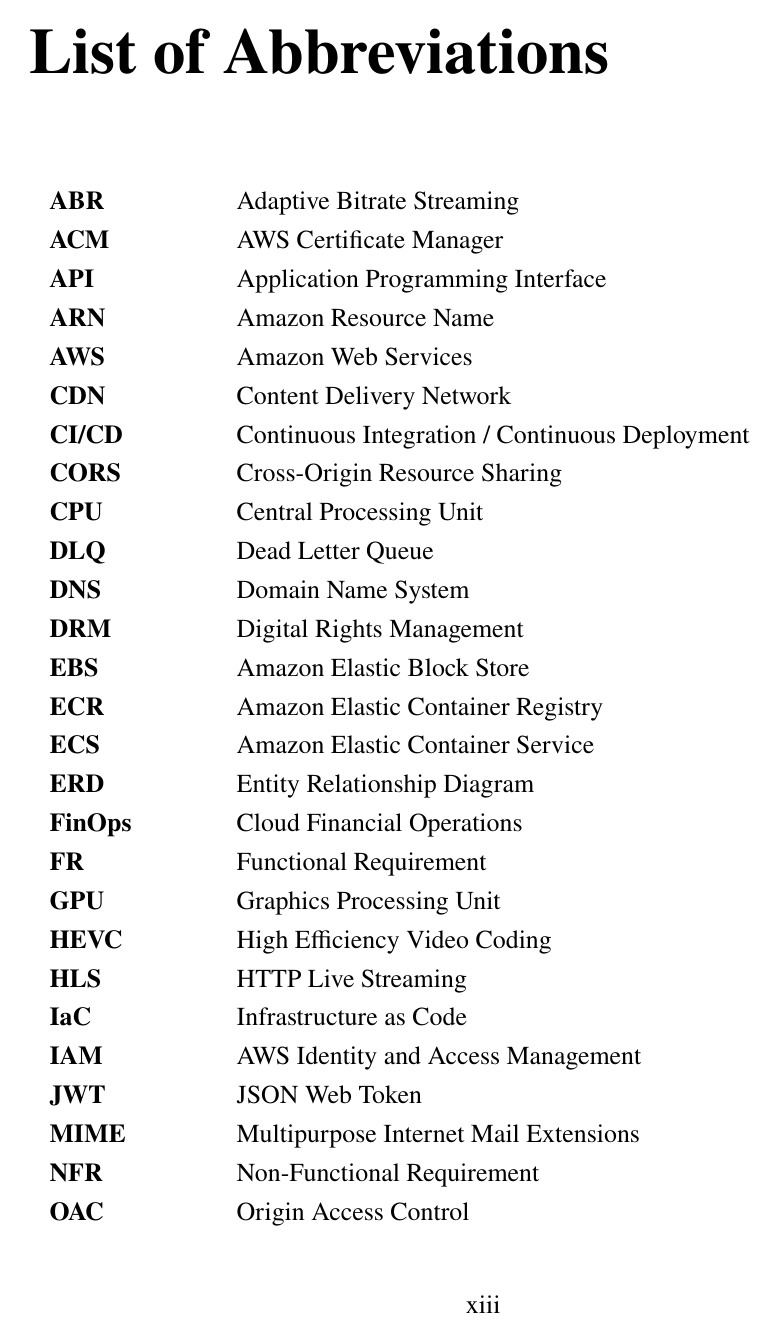
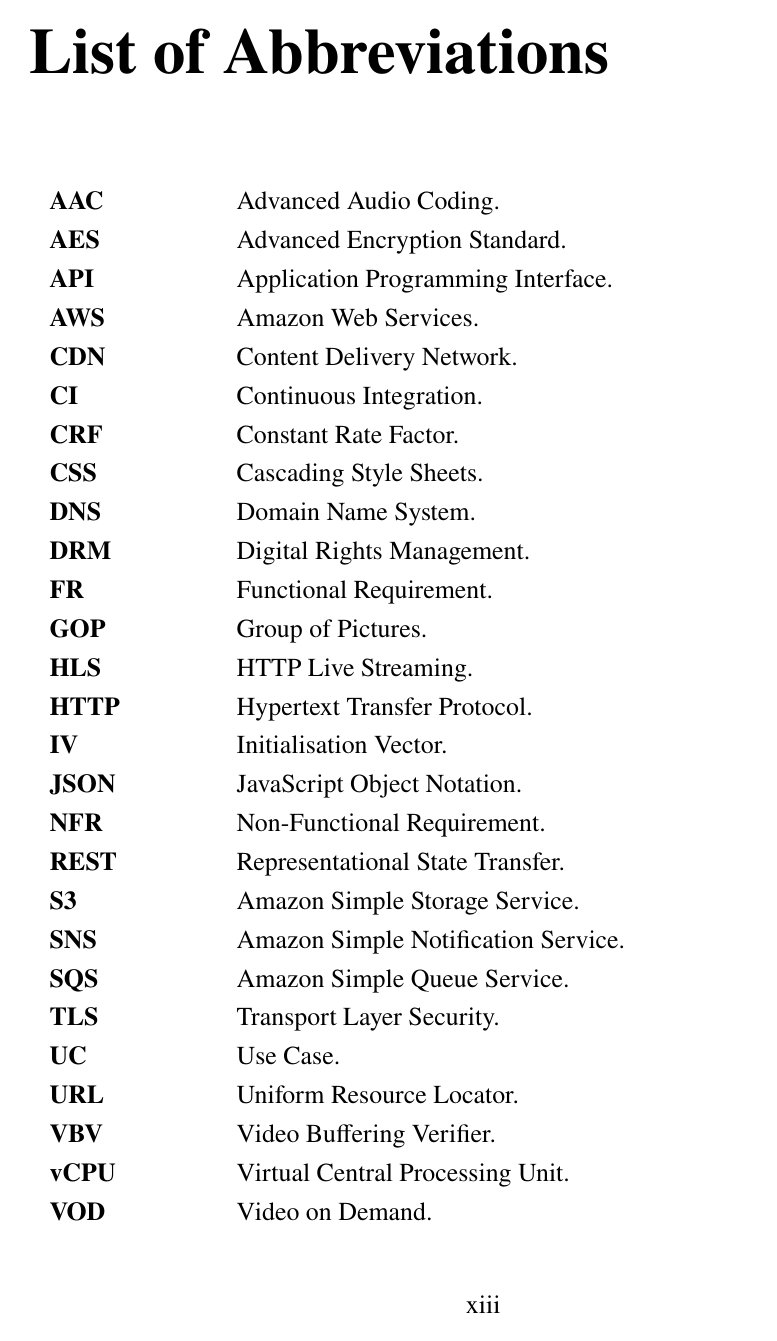
Before and after one commit to DinhQuocCuong28664/DACNTT_VideoStreaming, a LaTeX thesis (report/main.tex, which reads report/frontmatter/abbreviations.tex): page 15 of 123. Compiled offline with pdfLaTeX; a LaTeX package or settings file that is missing is left out.

Commit message:
docs(report): rebuild the abbreviation list and spell out each one at first use

```diff
--- a/report/frontmatter/abbreviations.tex
+++ b/report/frontmatter/abbreviations.tex
@@ -1,32 +1,33 @@
 \chapter*{List of Abbreviations}
 \addcontentsline{toc}{chapter}{List of Abbreviations}
 
+% Only abbreviations used more than once in the chapters; each is also spelled out at its first use.
 \begin{longtable}{p{0.18\textwidth} p{0.75\textwidth}}
-\textbf{ABR}    & Adaptive Bitrate Streaming \\
-\textbf{ACM}    & AWS Certificate Manager \\
-\textbf{API}    & Application Programming Interface \\
-\textbf{ARN}    & Amazon Resource Name \\
-\textbf{AWS}    & Amazon Web Services \\
-\textbf{CDN}    & Content Delivery Network \\
-\textbf{CI/CD}  & Continuous Integration / Continuous Deployment \\
-\textbf{CORS}   & Cross-Origin Resource Sharing \\
-\textbf{CPU}    & Central Processing Unit \\
-\textbf{DLQ}    & Dead Letter Queue \\
-\textbf{DNS}    & Domain Name System \\
-\textbf{DRM}    & Digital Rights Management \\
-\textbf{EBS}    & Amazon Elastic Block Store \\
-\textbf{ECR}    & Amazon Elastic Container Registry \\
-\textbf{ECS}    & Amazon Elastic Container Service \\
-\textbf{ERD}    & Entity Relationship Diagram \\
-\textbf{FinOps} & Cloud Financial Operations \\
-\textbf{FR}     & Functional Requirement \\
-\textbf{GPU}    & Graphics Processing Unit \\
-\textbf{HEVC}   & High Efficiency Video Coding \\
-\textbf{HLS}    & HTTP Live Streaming \\
-\textbf{IaC}    & Infrastructure as Code \\
-\textbf{IAM}    & AWS Identity and Access Management \\
-\textbf{JWT}    & JSON Web Token \\
-\textbf{MIME}   & Multipurpose Internet Mail Extensions \\
-\textbf{NFR}    & Non-Functional Requirement \\
-\textbf{OAC}    & Origin Access Control \\
-\textbf{QoE}    & Quality of Experience \\
+\textbf{AAC}    & Advanced Audio Coding. \\
+\textbf{AES}    & Advanced Encryption Standard. \\
+\textbf{API}    & Application Programming Interface. \\
+\textbf{AWS}    & Amazon Web Services. \\
+\textbf{CDN}    & Content Delivery Network. \\
+\textbf{CI}     & Continuous Integration. \\
+\textbf{CRF}    & Constant Rate Factor. \\
+\textbf{CSS}    & Cascading Style Sheets. \\
+\textbf{DNS}    & Domain Name System. \\
+\textbf{DRM}    & Digital Rights Management. \\
+\textbf{FR}     & Functional Requirement. \\
+\textbf{GOP}    & Group of Pictures. \\
+\textbf{HLS}    & HTTP Live Streaming. \\
+\textbf{HTTP}   & Hypertext Transfer Protocol. \\
+\textbf{IV}     & Initialisation Vector. \\
+\textbf{JSON}   & JavaScript Object Notation. \\
+\textbf{NFR}    & Non-Functional Requirement. \\
+\textbf{REST}   & Representational State Transfer. \\
+\textbf{S3}     & Amazon Simple Storage Service. \\
+\textbf{SNS}    & Amazon Simple Notification Service. \\
+\textbf{SQS}    & Amazon Simple Queue Service. \\
+\textbf{TLS}    & Transport Layer Security. \\
+\textbf{UC}     & Use Case. \\
+\textbf{URL}    & Uniform Resource Locator. \\
+\textbf{VBV}    & Video Buffering Verifier. \\
+\textbf{vCPU}   & Virtual Central Processing Unit. \\
+\textbf{VOD}    & Video on Demand. \\
+\textbf{VPC}    & Amazon Virtual Private Cloud. \\
```
Also changed, not shown: report/chapters/chap1.tex (+7 -7 lines), report/chapters/chap2.tex (+7 -7 lines), report/chapters/chap3.tex (+1 -1 lines), report/chapters/chap4.tex (+5 -5 lines), report/chapters/chap5.tex (+6 -6 lines), report/chapters/chap7.tex (+4 -4 lines), report/frontmatter/abbreviations.tex (13 more changed lines).
